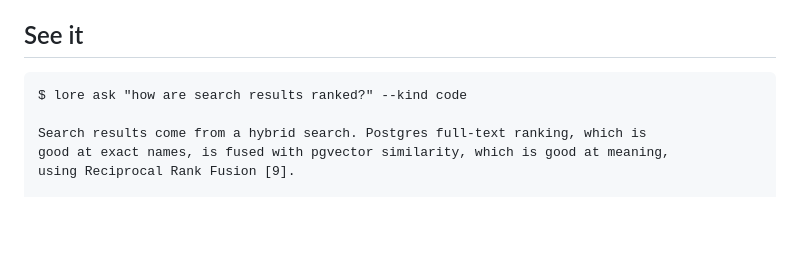
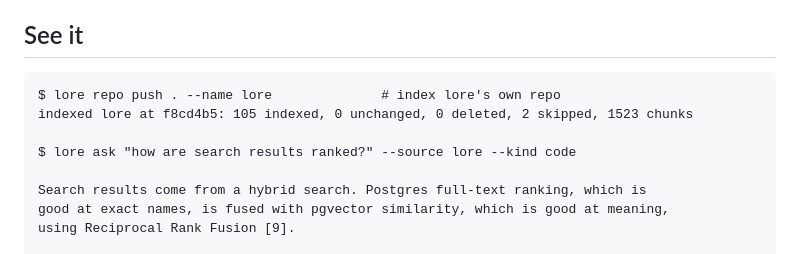
Before and after one commit to sudopower/lore, a Markdown page: README.md, the part around the change. Rendered like a GitHub page; blank space fills up the shorter version.

Commit message:
README: show the indexing step in the demo, and scope the question to lore's repo
Co-Authored-By: Claude Opus 5.5 <noreply@anthropic.com>

````diff
--- a/README.md
+++ b/README.md
@@ -26,7 +26,10 @@ More questions, scores and setup: [benchmarks](docs/benchmarks.md).
 ## See it
 
 ```text
-$ lore ask "how are search results ranked?" --kind code
+$ lore repo push . --name lore              # index lore's own repo
+indexed lore at f8cd4b5: 105 indexed, 0 unchanged, 0 deleted, 2 skipped, 1523 chunks
+
+$ lore ask "how are search results ranked?" --source lore --kind code
 
 Search results come from a hybrid search. Postgres full-text ranking, which is
 good at exact names, is fused with pgvector similarity, which is good at meaning,
````
